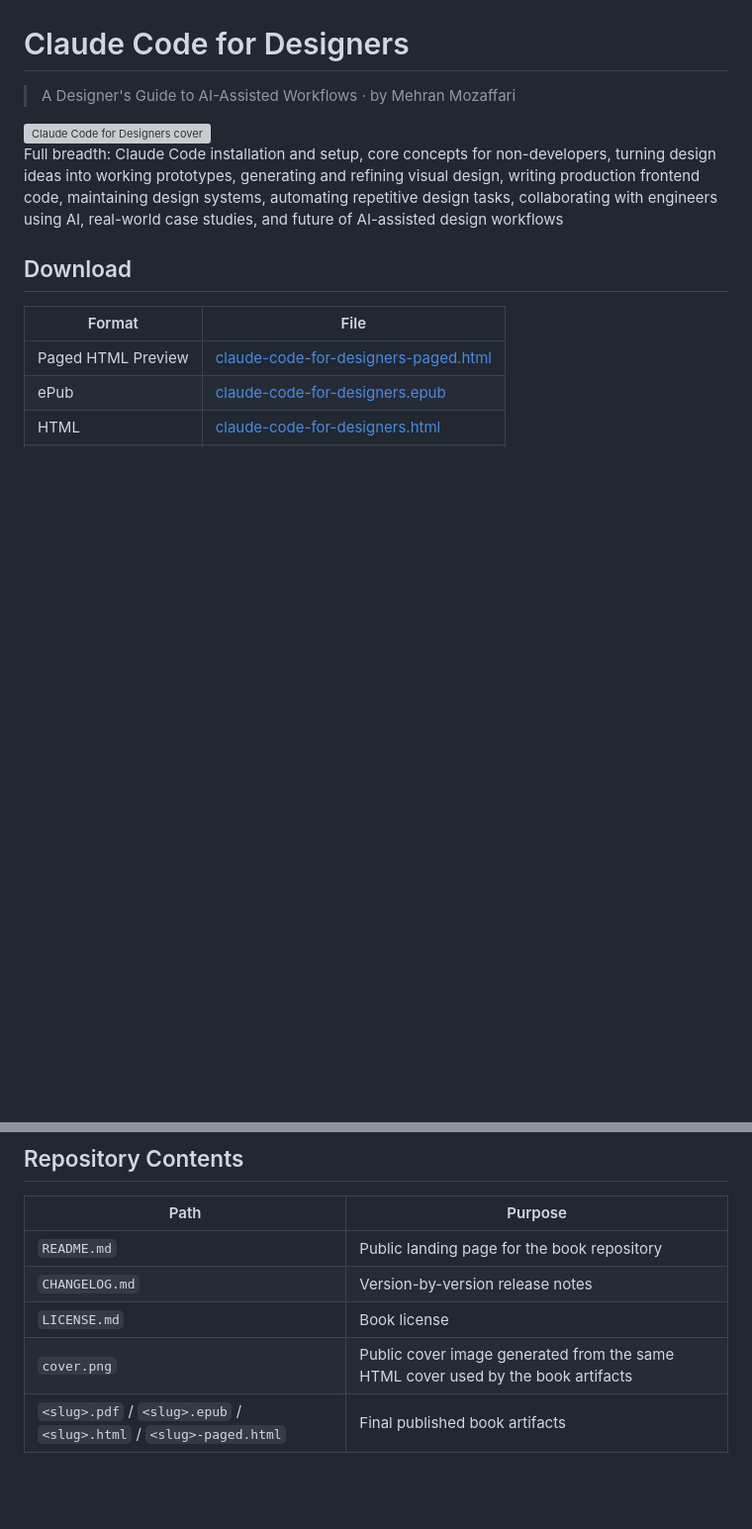
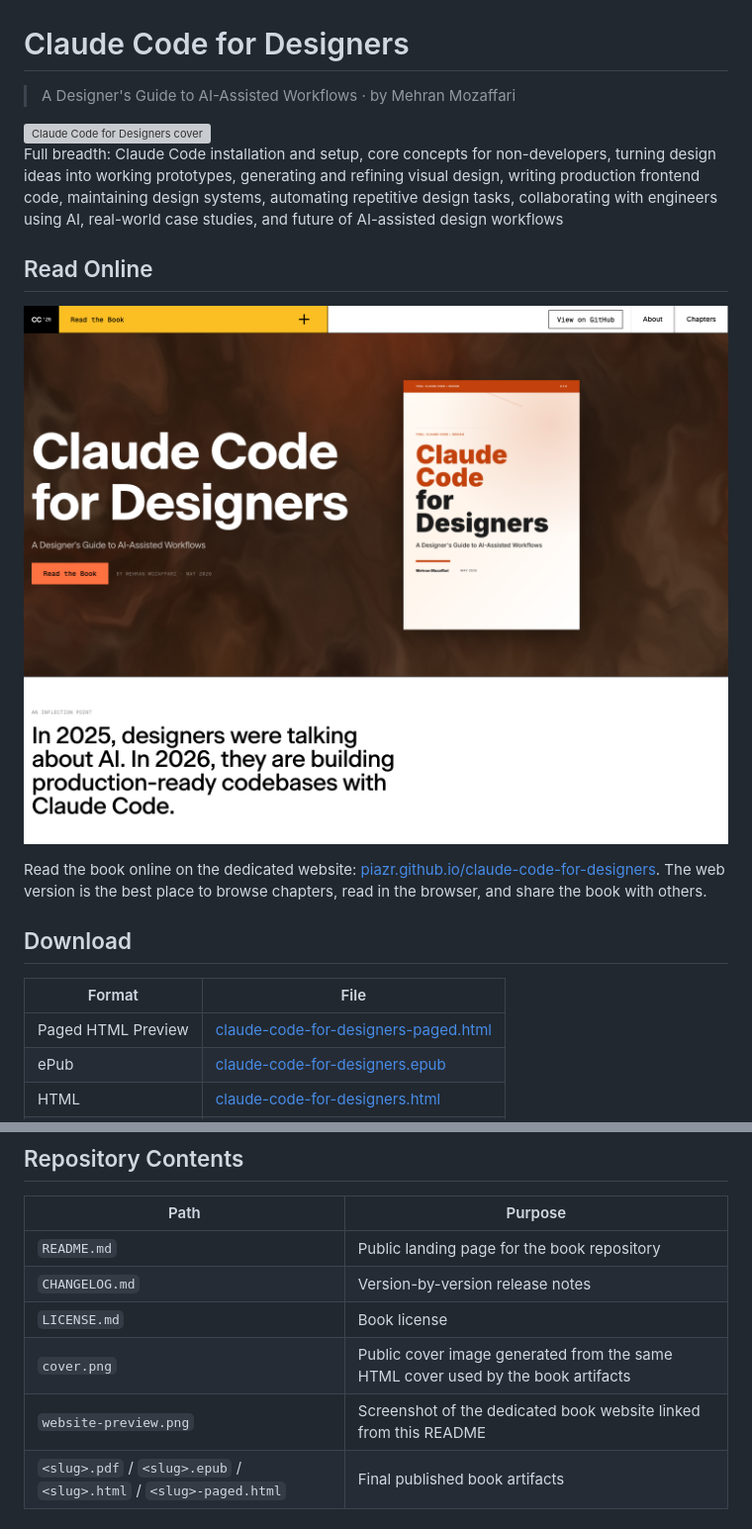
Before and after one commit to imehr/claude-code-for-designers, a Markdown page: README.md, 2 parts joined by grey strips. Shown at 99% size. GitHub-like rendering; pictures changed too: website-preview.png (added); blank space fills up the shorter version; grey boxes are pictures that could not be loaded.

Commit message:
docs: link dedicated book website

```diff
--- a/README.md
+++ b/README.md
@@ -5,6 +5,12 @@
 <img src="cover.png" alt="Claude Code for Designers cover" width="360">
 
 Full breadth: Claude Code installation and setup, core concepts for non-developers, turning design ideas into working prototypes, generating and refining visual design, writing production frontend code, maintaining design systems, automating repetitive design tasks, collaborating with engineers using AI, real-world case studies, and future of AI-assisted design workflows
+
+## Read Online
+
+[<img src="website-preview.png" alt="Claude Code for Designers website preview" width="720">](https://piazr.github.io/claude-code-for-designers/)
+
+Read the book online on the dedicated website: [piazr.github.io/claude-code-for-designers](https://piazr.github.io/claude-code-for-designers/). The web version is the best place to browse chapters, read in the browser, and share the book with others.
 
 ## Download
 
@@ -33,6 +39,7 @@ product designers (UX/UI) who want to prototype, build, and automate design work
 | `CHANGELOG.md` | Version-by-version release notes |
 | `LICENSE.md` | Book license |
 | `cover.png` | Public cover image generated from the same HTML cover used by the book artifacts |
+| `website-preview.png` | Screenshot of the dedicated book website linked from this README |
 | `<slug>.pdf` / `<slug>.epub` / `<slug>.html` / `<slug>-paged.html` | Final published book artifacts |
 
 ## About the Author
```
